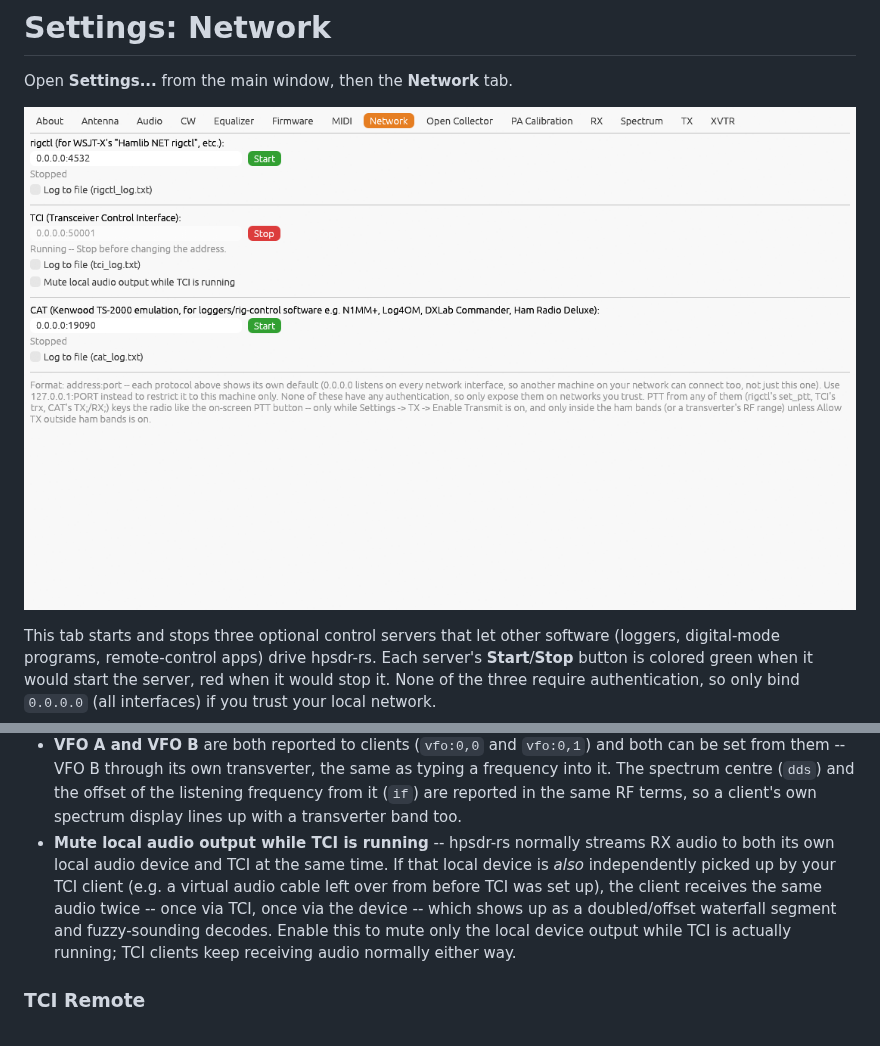
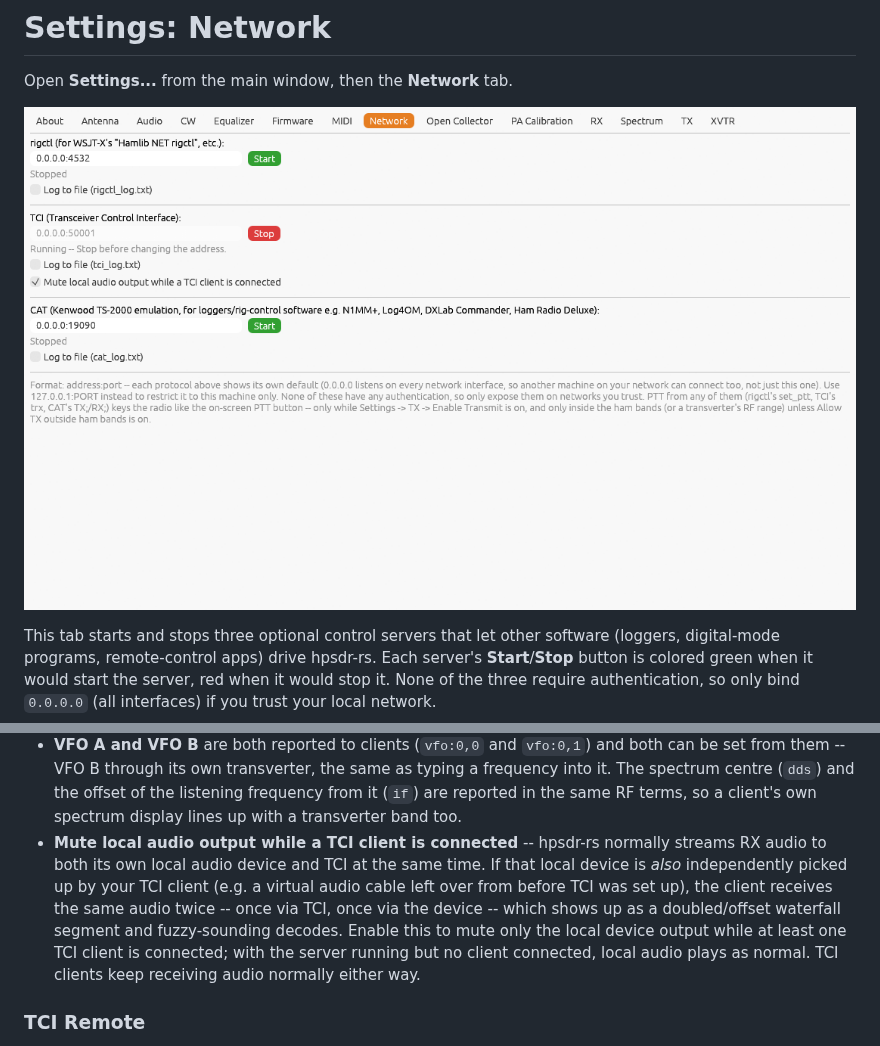
Before and after one commit to g0orx/hpsdr-rs, a Markdown page: docs/manual/11-settings-network.md, 2 parts joined by grey strips. Rendered like a GitHub page; pictures changed too: docs/manual/images/03-network-tab.png.

```diff
--- a/docs/manual/11-settings-network.md
+++ b/docs/manual/11-settings-network.md
@@ -72,15 +72,16 @@ streaming), both directly and through TCI Remote Compactor.
   (`dds`) and the offset of the listening frequency from it (`if`) are
   reported in the same RF terms, so a client's own spectrum display lines
   up with a transverter band too.
-- **Mute local audio output while TCI is running** -- hpsdr-rs normally
+- **Mute local audio output while a TCI client is connected** -- hpsdr-rs normally
   streams RX audio to both its own local audio device and TCI at the same
   time. If that local device is *also* independently picked up by your TCI
   client (e.g. a virtual audio cable left over from before TCI was set
   up), the client receives the same audio twice -- once via TCI, once via
   the device -- which shows up as a doubled/offset waterfall segment and
   fuzzy-sounding decodes. Enable this to mute only the local device output
-  while TCI is actually running; TCI clients keep receiving audio
-  normally either way.
+  while at least one TCI client is connected; with the server running but
+  no client connected, local audio plays as normal. TCI clients keep
+  receiving audio normally either way.
 
 ### TCI Remote
 
```
Also changed, not shown: 3 other files.
